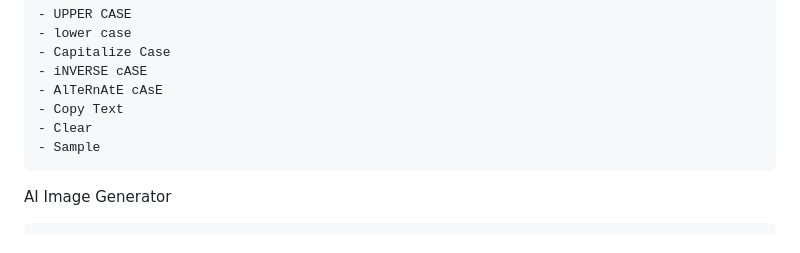
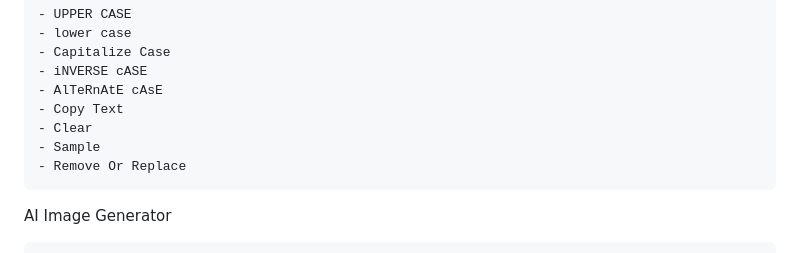
Before and after one commit to amitgirwal/ImaGen, a Markdown page: README.md, the part around the change. GitHub-like rendering.

````diff
--- a/README.md
+++ b/README.md
@@ -138,6 +138,7 @@ Text utils
 - Copy Text
 - Clear
 - Sample
+- Remove Or Replace
 ```
 
 AI Image Generator
````
